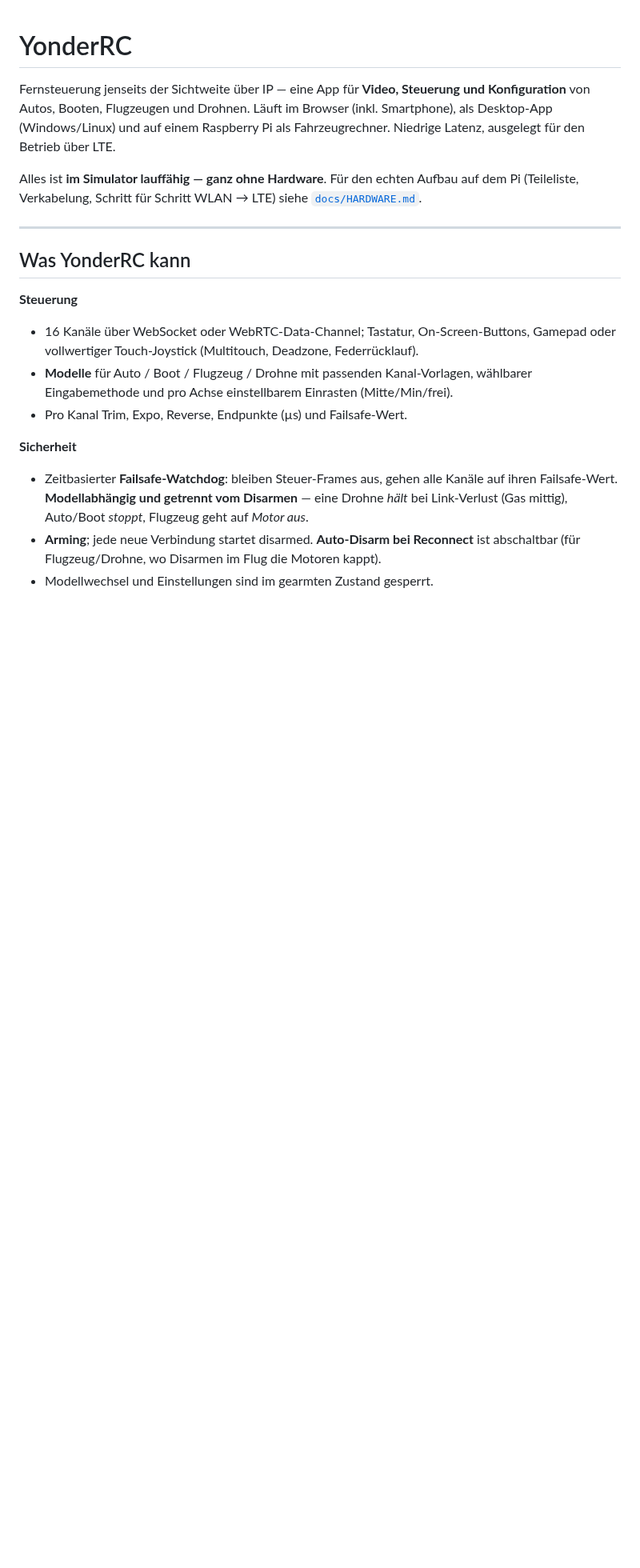
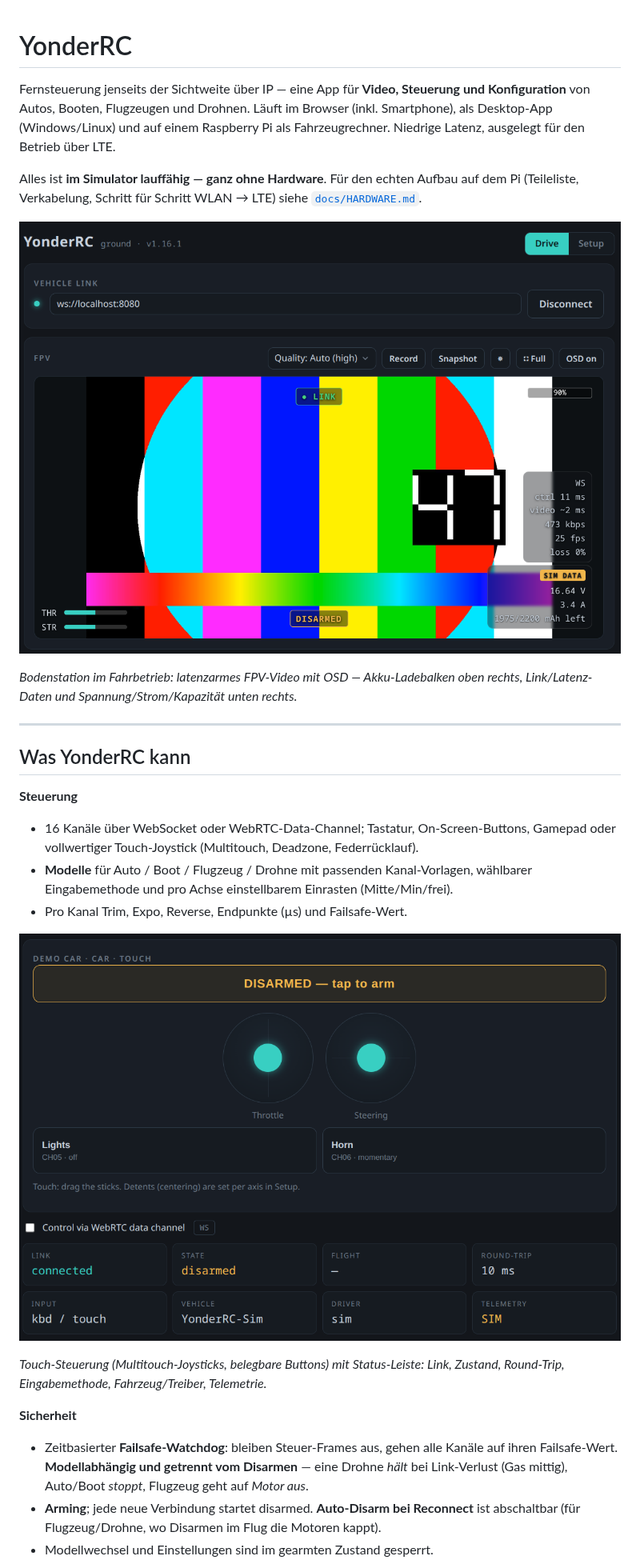
Before and after one commit to TechnikWeber/YonderRC, a Markdown page: README.md, the part around one of its changes. Shown at 80% size. Drawn GitHub-style; pictures changed too: docs/screenshots/Overview_OSD.png (added), docs/screenshots/TouchInputs_and_Status.png (added); blank space fills up the shorter version.

Commit message:
docs: Screenshots in README (Overview/OSD, Touch+Status, Kanal-Monitor, Vehicle-Setup)
Co-Authored-By: Claude Opus 4.8 (1M context) <noreply@anthropic.com>

```diff
--- a/README.md
+++ b/README.md
@@ -8,6 +8,11 @@ Fahrzeugrechner. Niedrige Latenz, ausgelegt für den Betrieb über LTE.
 Alles ist **im Simulator lauffähig — ganz ohne Hardware**. Für den echten Aufbau
 auf dem Pi (Teileliste, Verkabelung, Schritt für Schritt WLAN → LTE) siehe
 [`docs/HARDWARE.md`](docs/HARDWARE.md).
+
+![Bodenstation im Fahrbetrieb: FPV-Video mit OSD — Akku-Ladebalken oben rechts, Link/Latenz und Akkudaten unten rechts, Kanalbalken unten links](docs/screenshots/Overview_OSD.png)
+
+*Bodenstation im Fahrbetrieb: latenzarmes FPV-Video mit OSD — Akku-Ladebalken oben
+rechts, Link/Latenz-Daten und Spannung/Strom/Kapazität unten rechts.*
 
 ---
 
@@ -20,6 +25,11 @@ auf dem Pi (Teileliste, Verkabelung, Schritt für Schritt WLAN → LTE) siehe
   wählbarer Eingabemethode und pro Achse einstellbarem Einrasten (Mitte/Min/frei).
 - Pro Kanal Trim, Expo, Reverse, Endpunkte (µs) und Failsafe-Wert.
 
+![Touch-Steuerung mit Gas-/Lenk-Joysticks, Lights/Horn-Buttons und Status-Leiste](docs/screenshots/TouchInputs_and_Status.png)
+
+*Touch-Steuerung (Multitouch-Joysticks, belegbare Buttons) mit Status-Leiste:
+Link, Zustand, Round-Trip, Eingabemethode, Fahrzeug/Treiber, Telemetrie.*
+
 **Sicherheit**
 - Zeitbasierter **Failsafe-Watchdog**: bleiben Steuer-Frames aus, gehen alle Kanäle
   auf ihren Failsafe-Wert. **Modellabhängig und getrennt vom Disarmen** — eine
```
Also changed, not shown: other parts of README.md (+10 -0 lines), docs/screenshots/ChannelOutput_Monitor.png (added), docs/screenshots/VehicleConfig_Setup.png (added).
